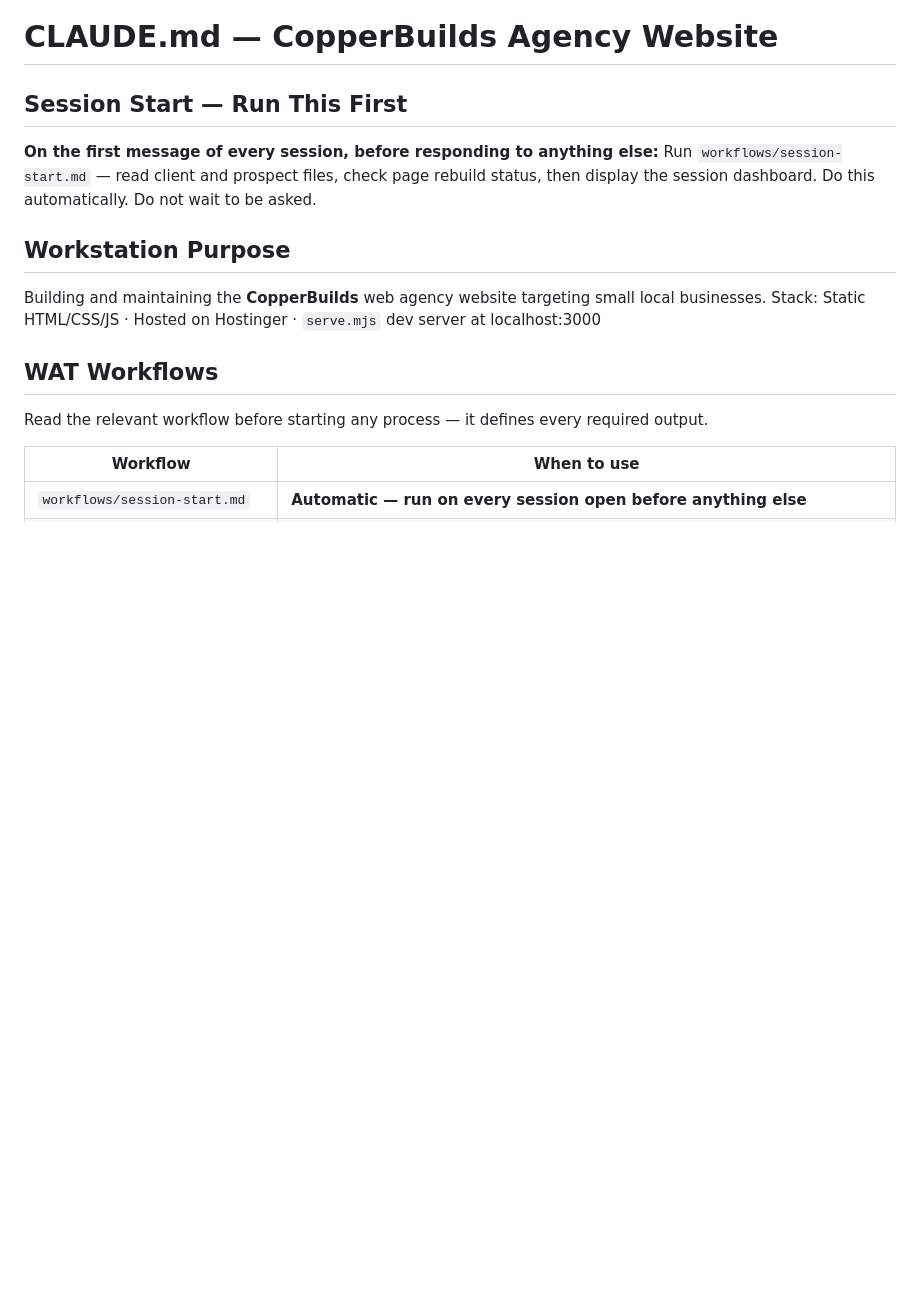
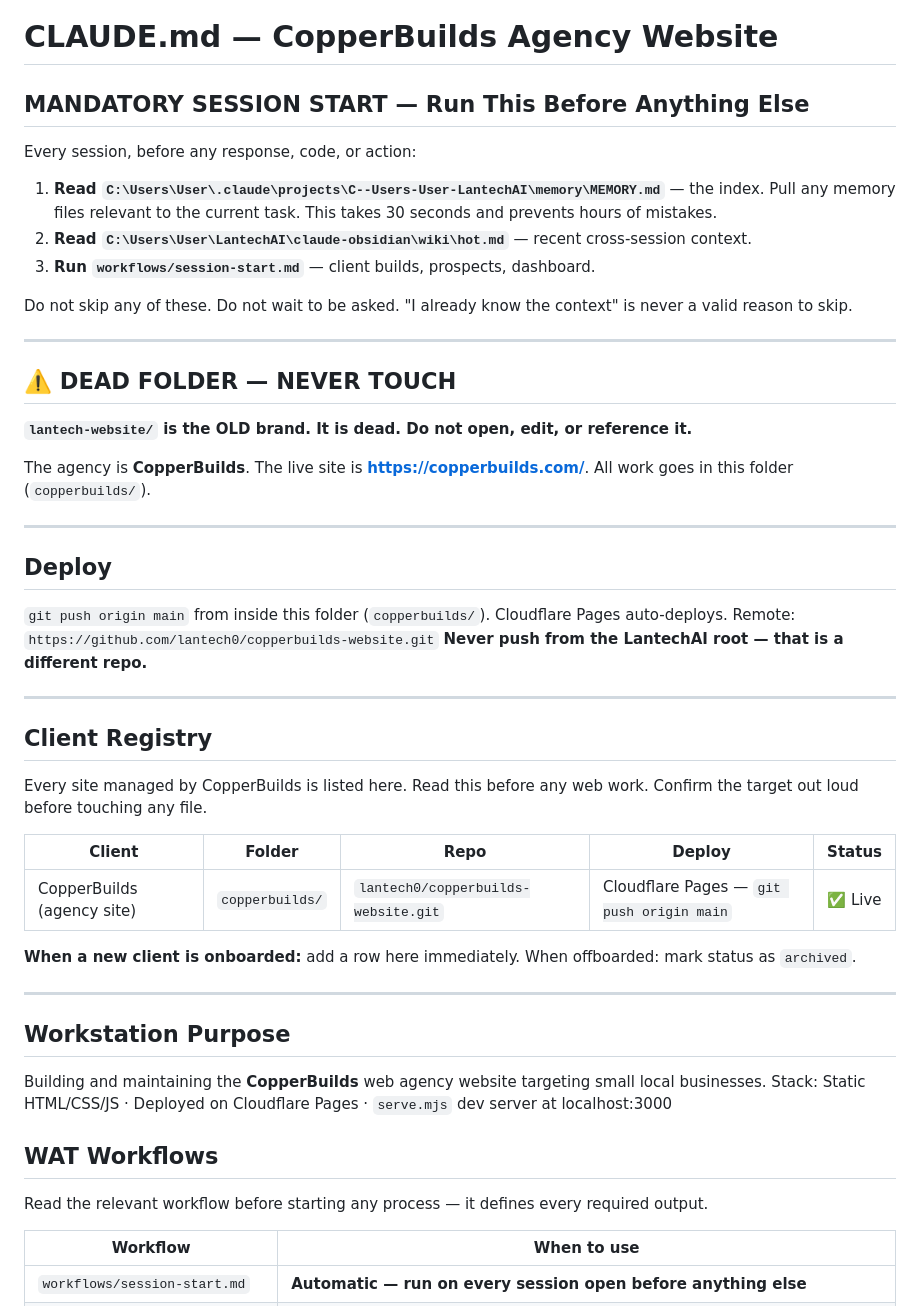
Before and after one commit to lantech0/copperbuilds-website, a Markdown page: CLAUDE.md, the part around the change. GitHub-like rendering; blank space fills up the shorter version.

```diff
--- a/CLAUDE.md
+++ b/CLAUDE.md
@@ -1,12 +1,48 @@
 # CLAUDE.md — CopperBuilds Agency Website
 
-## Session Start — Run This First
-**On the first message of every session, before responding to anything else:**
-Run `workflows/session-start.md` — read client and prospect files, check page rebuild status, then display the session dashboard. Do this automatically. Do not wait to be asked.
+## MANDATORY SESSION START — Run This Before Anything Else
+
+Every session, before any response, code, or action:
+
+1. **Read `C:\Users\User\.claude\projects\C--Users-User-LantechAI\memory\MEMORY.md`** — the index. Pull any memory files relevant to the current task. This takes 30 seconds and prevents hours of mistakes.
+2. **Read `C:\Users\User\LantechAI\claude-obsidian\wiki\hot.md`** — recent cross-session context.
+3. **Run `workflows/session-start.md`** — client builds, prospects, dashboard.
+
+Do not skip any of these. Do not wait to be asked. "I already know the context" is never a valid reason to skip.
+
+---
+
+## ⚠️ DEAD FOLDER — NEVER TOUCH
+
+**`lantech-website/` is the OLD brand. It is dead. Do not open, edit, or reference it.**
+
+The agency is **CopperBuilds**. The live site is **https://copperbuilds.com/**. All work goes in this folder (`copperbuilds/`).
+
+---
+
+## Deploy
+
+`git push origin main` from inside this folder (`copperbuilds/`). Cloudflare Pages auto-deploys.
+Remote: `https://github.com/lantech0/copperbuilds-website.git`
+**Never push from the LantechAI root — that is a different repo.**
+
+---
+
+## Client Registry
+
+Every site managed by CopperBuilds is listed here. Read this before any web work. Confirm the target out loud before touching any file.
+
+| Client | Folder | Repo | Deploy | Status |
+|---|---|---|---|---|
+| CopperBuilds (agency site) | `copperbuilds/` | `lantech0/copperbuilds-website.git` | Cloudflare Pages — `git push origin main` | ✅ Live |
+
+**When a new client is onboarded:** add a row here immediately. When offboarded: mark status as `archived`.
+
+---
 
 ## Workstation Purpose
 Building and maintaining the **CopperBuilds** web agency website targeting small local businesses.
-Stack: Static HTML/CSS/JS · Hosted on Hostinger · `serve.mjs` dev server at localhost:3000
+Stack: Static HTML/CSS/JS · Deployed on Cloudflare Pages · `serve.mjs` dev server at localhost:3000
 
 ## WAT Workflows
 Read the relevant workflow before starting any process — it defines every required output.
```
Also changed, not shown: workflows/session-start.md (+9 -8 lines).
